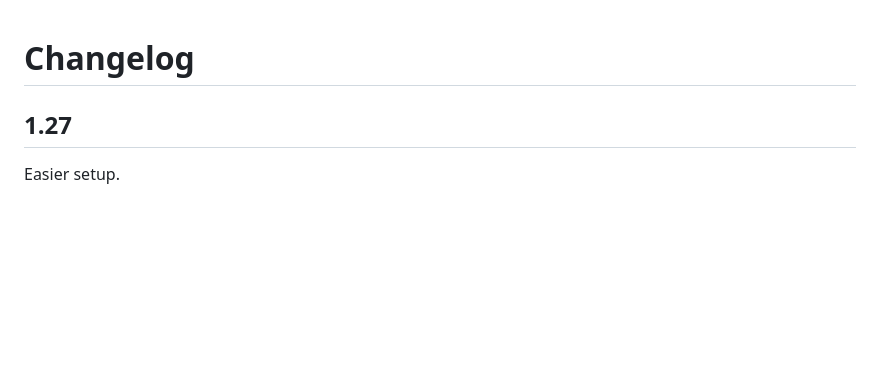
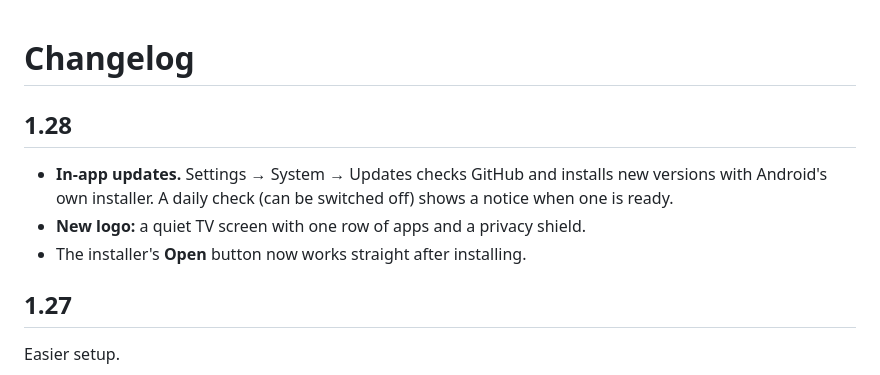
Before and after one commit to hush-tv/HushLauncher, a Markdown page: CHANGELOG.md, the part around the change. Drawn GitHub-style; blank space fills up the shorter version.

```diff
--- a/CHANGELOG.md
+++ b/CHANGELOG.md
@@ -1,4 +1,11 @@
 # Changelog
+
+## 1.28
+
+- **In-app updates.** Settings → System → Updates checks GitHub and installs new versions with
+  Android's own installer. A daily check (can be switched off) shows a notice when one is ready.
+- **New logo:** a quiet TV screen with one row of apps and a privacy shield.
+- The installer's **Open** button now works straight after installing.
 
 ## 1.27
 
```
Also changed, not shown: README.md (+16 -5 lines), preview/logo.png (added), 8 other files.
